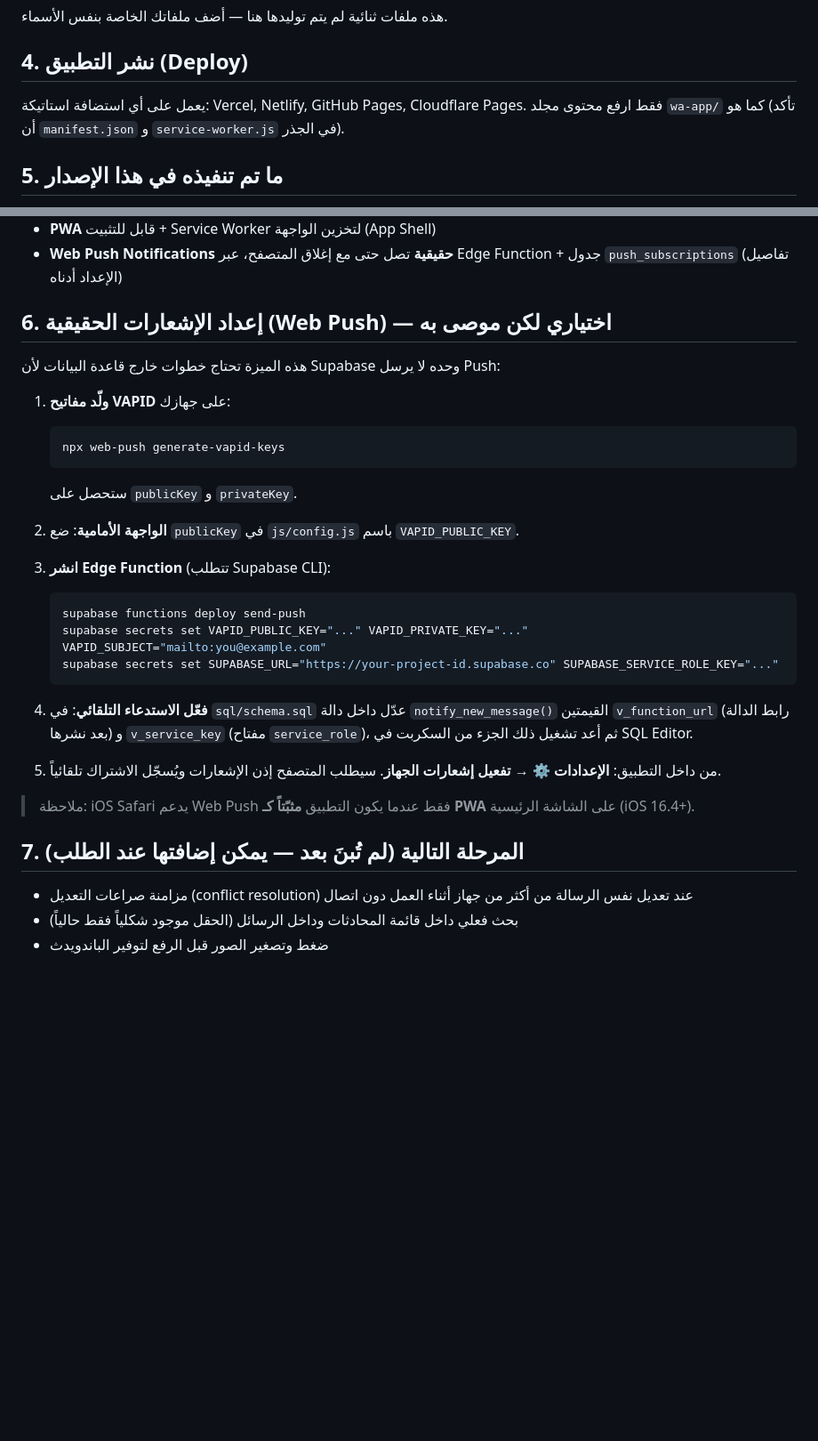
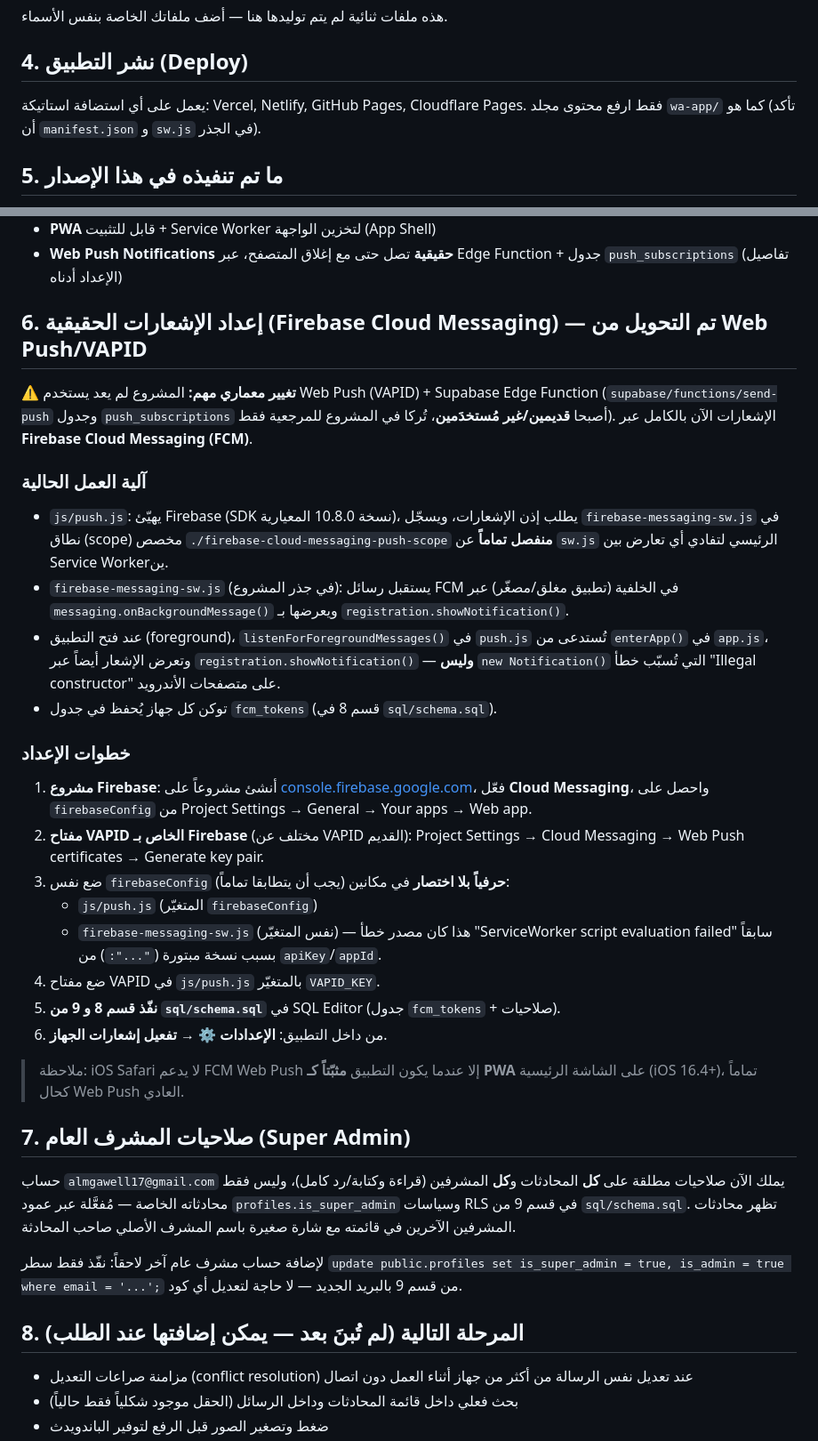
Before and after one commit to aabntlal680-ux/Tayb, a Markdown page: README.md, 2 parts joined by grey strips. Shown at 89% size. Drawn GitHub-style; blank space fills up the shorter version.

Commit message:
Revise notification setup to use Firebase Cloud Messaging
Updated Firebase Cloud Messaging setup and removed Web Push references.

````diff
--- a/README.md
+++ b/README.md
@@ -35,7 +35,7 @@ python3 -m http.server 8080
 
 ## 4. نشر التطبيق (Deploy)
 يعمل على أي استضافة استاتيكة: Vercel, Netlify, GitHub Pages, Cloudflare Pages.
-فقط ارفع محتوى مجلد `wa-app/` كما هو (تأكد أن `manifest.json` و `service-worker.js` في الجذر).
+فقط ارفع محتوى مجلد `wa-app/` كما هو (تأكد أن `manifest.json` و `sw.js` في الجذر).
 
 ## 5. ما تم تنفيذه في هذا الإصدار
 - تسجيل/دخول عبر البريد وكلمة المرور + حفظ الاسم في `profiles`
@@ -59,32 +59,48 @@ python3 -m http.server 8080
 - **PWA** قابل للتثبيت + Service Worker لتخزين الواجهة (App Shell)
 - **Web Push Notifications حقيقية** تصل حتى مع إغلاق المتصفح، عبر Edge Function + جدول `push_subscriptions` (تفاصيل الإعداد أدناه)
 
-## 6. إعداد الإشعارات الحقيقية (Web Push) — اختياري لكن موصى به
-هذه الميزة تحتاج خطوات خارج قاعدة البيانات لأن Supabase وحده لا يرسل Push:
+## 6. إعداد الإشعارات الحقيقية (Firebase Cloud Messaging) — تم التحويل من Web Push/VAPID
+⚠️ **تغيير معماري مهم:** المشروع لم يعد يستخدم Web Push (VAPID) + Supabase Edge Function
+(`supabase/functions/send-push` وجدول `push_subscriptions` أصبحا **قديمين/غير مُستخدَمين**،
+تُركا في المشروع للمرجعية فقط). الإشعارات الآن بالكامل عبر **Firebase Cloud Messaging (FCM)**.
 
-1. **ولّد مفاتيح VAPID** على جهازك:
-   ```bash
-   npx web-push generate-vapid-keys
-   ```
-   ستحصل على `publicKey` و `privateKey`.
+### آلية العمل الحالية
+- `js/push.js`: يهيّئ Firebase (SDK نسخة 10.8.0 المعيارية)، يطلب إذن الإشعارات، ويسجّل
+  `firebase-messaging-sw.js` في نطاق (scope) مخصص `./firebase-cloud-messaging-push-scope`
+  **منفصل تماماً** عن `sw.js` الرئيسي لتفادي أي تعارض بين Service Workerين.
+- `firebase-messaging-sw.js` (في جذر المشروع): يستقبل رسائل FCM في الخلفية (تطبيق مغلق/مصغّر)
+  عبر `messaging.onBackgroundMessage()` ويعرضها بـ `registration.showNotification()`.
+- عند فتح التطبيق (foreground)، `listenForForegroundMessages()` في `push.js` تُستدعى من
+  `enterApp()` في `app.js`، وتعرض الإشعار أيضاً عبر `registration.showNotification()` —
+  **وليس** `new Notification()` التي تُسبّب خطأ "Illegal constructor" على متصفحات الأندرويد.
+- توكن كل جهاز يُحفظ في جدول `fcm_tokens` (قسم 8 في `sql/schema.sql`).
 
-2. **الواجهة الأمامية**: ضع `publicKey` في `js/config.js` باسم `VAPID_PUBLIC_KEY`.
+### خطوات الإعداد
+1. **مشروع Firebase**: أنشئ مشروعاً على [console.firebase.google.com](https://console.firebase.google.com)،
+   فعّل **Cloud Messaging**، واحصل على `firebaseConfig` من Project Settings → General → Your apps → Web app.
+2. **مفتاح VAPID الخاص بـ Firebase** (مختلف عن VAPID القديم): Project Settings → Cloud Messaging →
+   Web Push certificates → Generate key pair.
+3. ضع نفس `firebaseConfig` **حرفياً بلا اختصار** في مكانين (يجب أن يتطابقا تماماً):
+   - `js/push.js` (المتغيّر `firebaseConfig`)
+   - `firebase-messaging-sw.js` (نفس المتغيّر) — هذا كان مصدر خطأ "ServiceWorker script
+     evaluation failed" سابقاً بسبب نسخة مبتورة (`"...":`) من `apiKey`/`appId`.
+4. ضع مفتاح VAPID في `js/push.js` بالمتغيّر `VAPID_KEY`.
+5. **نفّذ قسم 8 و 9 من `sql/schema.sql`** في SQL Editor (جدول `fcm_tokens` + صلاحيات).
+6. من داخل التطبيق: **الإعدادات ⚙️ → تفعيل إشعارات الجهاز**.
 
-3. **انشر Edge Function** (تتطلب Supabase CLI):
-   ```bash
-   supabase functions deploy send-push
-   supabase secrets set VAPID_PUBLIC_KEY="..." VAPID_PRIVATE_KEY="..." VAPID_SUBJECT="mailto:you@example.com"
-   supabase secrets set SUPABASE_URL="https://your-project-id.supabase.co" SUPABASE_SERVICE_ROLE_KEY="..."
-   ```
+> ملاحظة: iOS Safari لا يدعم FCM Web Push إلا عندما يكون التطبيق **مثبّتاً كـ PWA** على
+> الشاشة الرئيسية (iOS 16.4+)، تماماً كحال Web Push العادي.
 
-4. **فعّل الاستدعاء التلقائي**: في `sql/schema.sql` عدّل داخل دالة `notify_new_message()`
-   القيمتين `v_function_url` (رابط الدالة بعد نشرها) و `v_service_key` (مفتاح `service_role`)، ثم أعد تشغيل ذلك الجزء من السكربت في SQL Editor.
+## 7. صلاحيات المشرف العام (Super Admin)
+حساب `almgawell17@gmail.com` يملك الآن صلاحيات مطلقة على **كل** المحادثات و**كل** المشرفين
+(قراءة وكتابة/رد كامل)، وليس فقط محادثاته الخاصة — مُفعَّلة عبر عمود `profiles.is_super_admin`
+وسياسات RLS في قسم 9 من `sql/schema.sql`. تظهر محادثات المشرفين الآخرين في قائمته مع شارة
+صغيرة باسم المشرف الأصلي صاحب المحادثة.
 
-5. من داخل التطبيق: **الإعدادات ⚙️ → تفعيل إشعارات الجهاز**. سيطلب المتصفح إذن الإشعارات ويُسجّل الاشتراك تلقائياً.
+لإضافة حساب مشرف عام آخر لاحقاً: نفّذ فقط سطر `update public.profiles set is_super_admin =
+true, is_admin = true where email = '...';` من قسم 9 بالبريد الجديد — لا حاجة لتعديل أي كود.
 
-> ملاحظة: iOS Safari يدعم Web Push فقط عندما يكون التطبيق **مثبّتاً كـ PWA** على الشاشة الرئيسية (iOS 16.4+).
-
-## 7. المرحلة التالية (لم تُبنَ بعد — يمكن إضافتها عند الطلب)
+## 8. المرحلة التالية (لم تُبنَ بعد — يمكن إضافتها عند الطلب)
 - مزامنة صراعات التعديل (conflict resolution) عند تعديل نفس الرسالة من أكثر من جهاز أثناء العمل دون اتصال
 - بحث فعلي داخل قائمة المحادثات وداخل الرسائل (الحقل موجود شكلياً فقط حالياً)
 - ضغط وتصغير الصور قبل الرفع لتوفير الباندويدث
````
